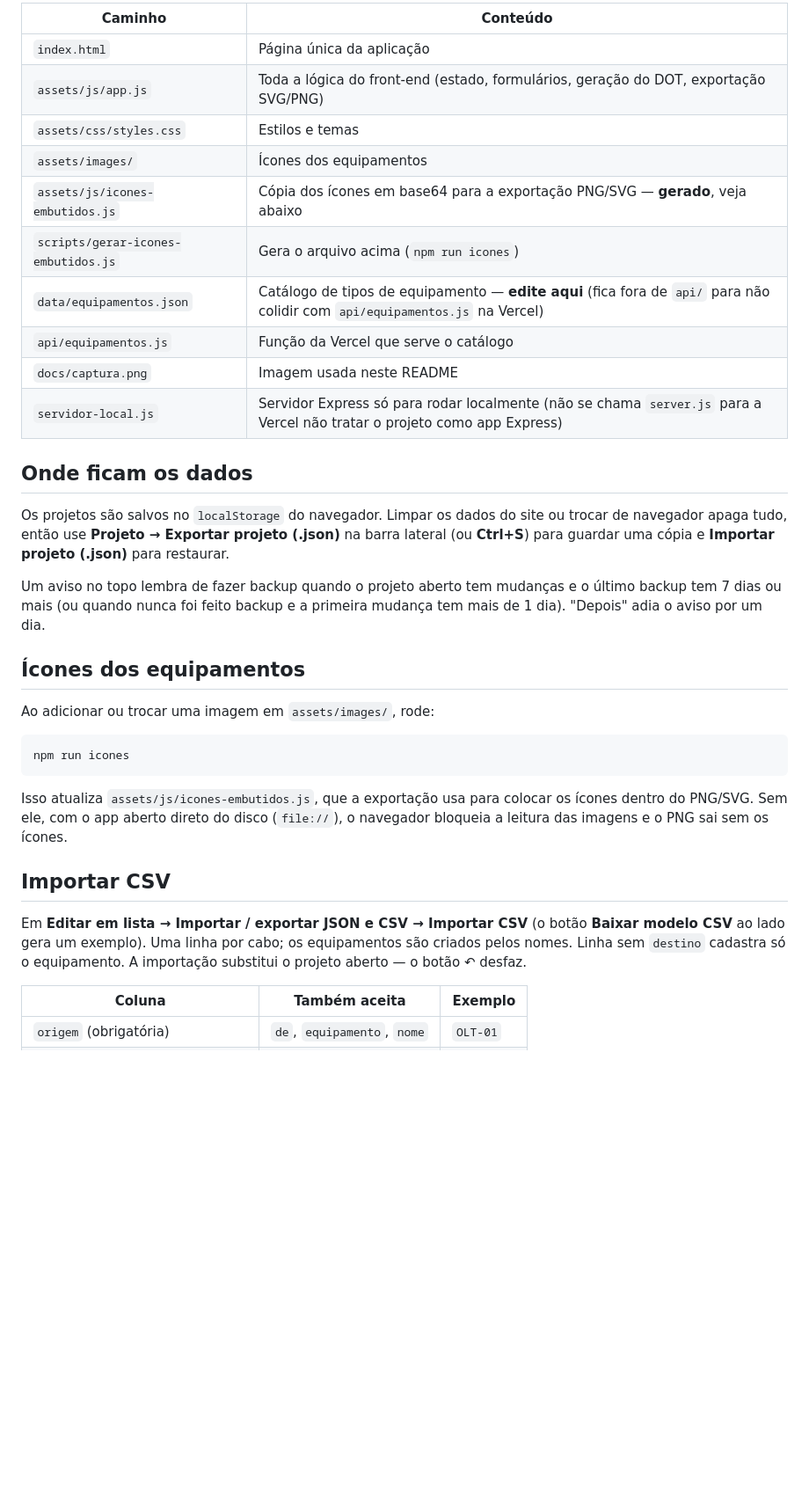
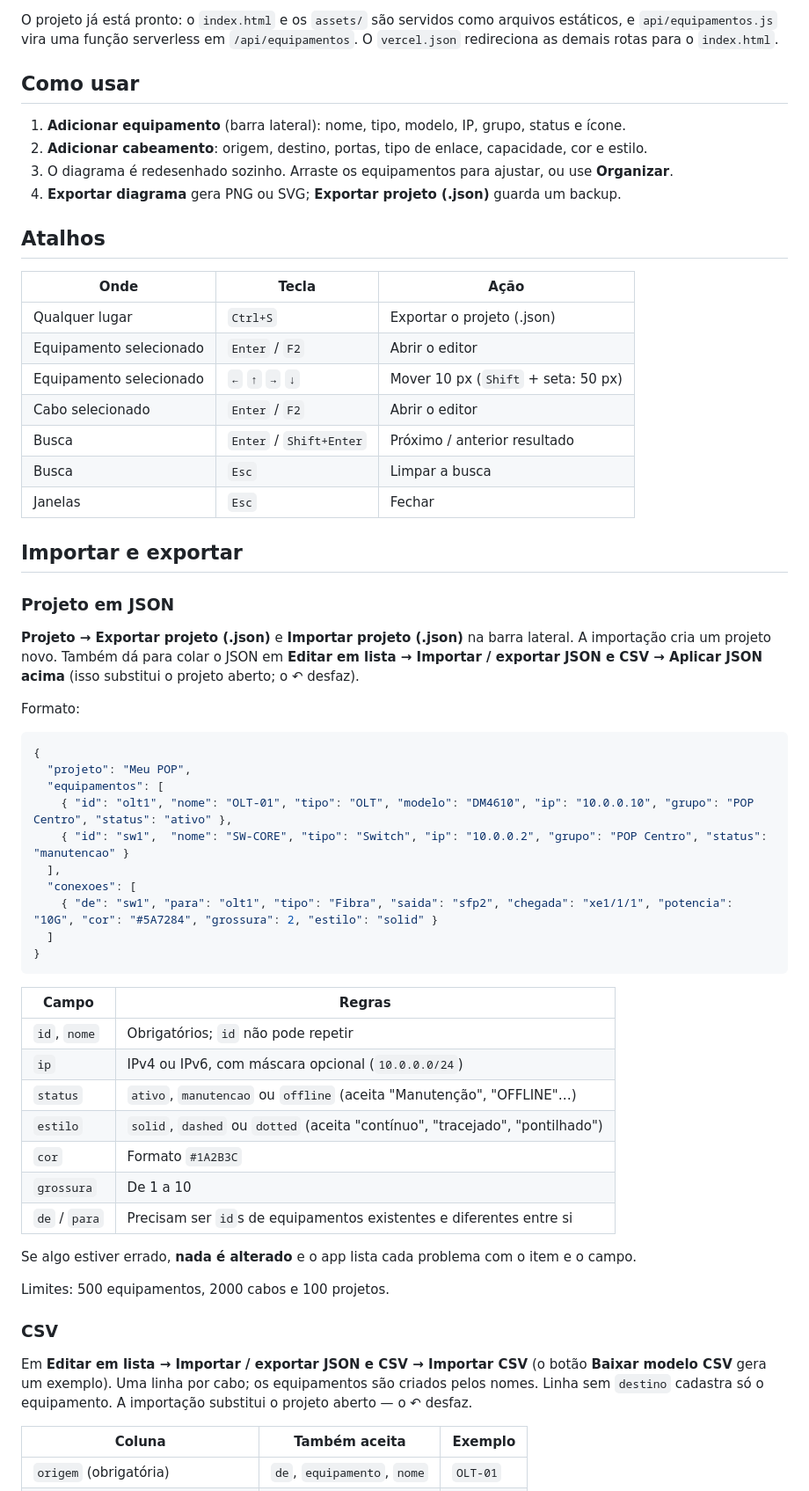
Before and after one commit to iago069/Grafo-project, a Markdown page: README.md, the part around one of its changes. Shown at 88% size. Drawn GitHub-style; blank space fills up the shorter version.

````diff
--- a/README.md
+++ b/README.md
@@ -37,36 +72,63 @@ O projeto já está pronto para a Vercel: o `index.html` e os `assets/` são ser
 
-| Caminho | Conteúdo |
-|---|---|
-| `index.html` | Página única da aplicação |
-| `assets/js/app.js` | Toda a lógica do front-end (estado, formulários, geração do DOT, exportação SVG/PNG) |
-| `assets/css/styles.css` | Estilos e temas |
-| `assets/images/` | Ícones dos equipamentos |
-| `assets/js/icones-embutidos.js` | Cópia dos ícones em base64 para a exportação PNG/SVG — **gerado**, veja abaixo |
-| `scripts/gerar-icones-embutidos.js` | Gera o arquivo acima (`npm run icones`) |
-| `data/equipamentos.json` | Catálogo de tipos de equipamento — **edite aqui** (fica fora de `api/` para não colidir com `api/equipamentos.js` na Vercel) |
-| `api/equipamentos.js` | Função da Vercel que serve o catálogo |
-| `docs/captura.png` | Imagem usada neste README |
-| `servidor-local.js` | Servidor Express só para rodar localmente (não se chama `server.js` para a Vercel não tratar o projeto como app Express) |
+O projeto já está pronto: o `index.html` e os `assets/` são servidos como arquivos estáticos, e `api/equipamentos.js` vira uma função serverless em `/api/equipamentos`. O `vercel.json` redireciona as demais rotas para o `index.html`.
 
-## Onde ficam os dados
+## Como usar
 
-Os projetos são salvos no `localStorage` do navegador. Limpar os dados do site ou trocar de navegador apaga tudo, então use **Projeto → Exportar projeto (.json)** na barra lateral (ou **Ctrl+S**) para guardar uma cópia e **Importar projeto (.json)** para restaurar.
+1. **Adicionar equipamento** (barra lateral): nome, tipo, modelo, IP, grupo, status e ícone.
+2. **Adicionar cabeamento**: origem, destino, portas, tipo de enlace, capacidade, cor e estilo.
+3. O diagrama é redesenhado sozinho. Arraste os equipamentos para ajustar, ou use **Organizar**.
+4. **Exportar diagrama** gera PNG ou SVG; **Exportar projeto (.json)** guarda um backup.
 
-Um aviso no topo lembra de fazer backup quando o projeto aberto tem mudanças e o último backup tem 7 dias ou mais (ou quando nunca foi feito backup e a primeira mudança tem mais de 1 dia). "Depois" adia o aviso por um dia.
+## Atalhos
 
-## Ícones dos equipamentos
+| Onde | Tecla | Ação |
+|---|---|---|
+| Qualquer lugar | `Ctrl+S` | Exportar o projeto (.json) |
+| Equipamento selecionado | `Enter` / `F2` | Abrir o editor |
+| Equipamento selecionado | `←` `↑` `→` `↓` | Mover 10 px (`Shift` + seta: 50 px) |
+| Cabo selecionado | `Enter` / `F2` | Abrir o editor |
+| Busca | `Enter` / `Shift+Enter` | Próximo / anterior resultado |
+| Busca | `Esc` | Limpar a busca |
+| Janelas | `Esc` | Fechar |
 
-Ao adicionar ou trocar uma imagem em `assets/images/`, rode:
+## Importar e exportar
 
-```bash
-npm run icones
+### Projeto em JSON
+
+**Projeto → Exportar projeto (.json)** e **Importar projeto (.json)** na barra lateral. A importação cria um projeto novo. Também dá para colar o JSON em **Editar em lista → Importar / exportar JSON e CSV → Aplicar JSON acima** (isso substitui o projeto aberto; o ↶ desfaz).
+
+Formato:
+
+```json
+{
+  "projeto": "Meu POP",
+  "equipamentos": [
+    { "id": "olt1", "nome": "OLT-01", "tipo": "OLT", "modelo": "DM4610", "ip": "10.0.0.10", "grupo": "POP Centro", "status": "ativo" },
+    { "id": "sw1",  "nome": "SW-CORE", "tipo": "Switch", "ip": "10.0.0.2", "grupo": "POP Centro", "status": "manutencao" }
+  ],
+  "conexoes": [
+    { "de": "sw1", "para": "olt1", "tipo": "Fibra", "saida": "sfp2", "chegada": "xe1/1/1", "potencia": "10G", "cor": "#5A7284", "grossura": 2, "estilo": "solid" }
+  ]
+}
 ```
 
-Isso atualiza `assets/js/icones-embutidos.js`, que a exportação usa para colocar os ícones dentro do PNG/SVG. Sem ele, com o app aberto direto do disco (`file://`), o navegador bloqueia a leitura das imagens e o PNG sai sem os ícones.
+| Campo | Regras |
+|---|---|
+| `id`, `nome` | Obrigatórios; `id` não pode repetir |
+| `ip` | IPv4 ou IPv6, com máscara opcional (`10.0.0.0/24`) |
+| `status` | `ativo`, `manutencao` ou `offline` (aceita "Manutenção", "OFFLINE"…) |
+| `estilo` | `solid`, `dashed` ou `dotted` (aceita "contínuo", "tracejado", "pontilhado") |
+| `cor` | Formato `#1A2B3C` |
+| `grossura` | De 1 a 10 |
+| `de` / `para` | Precisam ser `id`s de equipamentos existentes e diferentes entre si |
 
-## Importar CSV
+Se algo estiver errado, **nada é alterado** e o app lista cada problema com o item e o campo.
 
-Em **Editar em lista → Importar / exportar JSON e CSV → Importar CSV** (o botão **Baixar modelo CSV** ao lado gera um exemplo). Uma linha por cabo; os equipamentos são criados pelos nomes. Linha sem `destino` cadastra só o equipamento. A importação substitui o projeto aberto — o botão ↶ desfaz.
+Limites: 500 equipamentos, 2000 cabos e 100 projetos.
+
+### CSV
+
+Em **Editar em lista → Importar / exportar JSON e CSV → Importar CSV** (o botão **Baixar modelo CSV** gera um exemplo). Uma linha por cabo; os equipamentos são criados pelos nomes. Linha sem `destino` cadastra só o equipamento. A importação substitui o projeto aberto — o ↶ desfaz.
 
 | Coluna | Também aceita | Exemplo |
 |---|---|---|
````
Also changed, not shown: other parts of README.md (+112 -16 lines).
